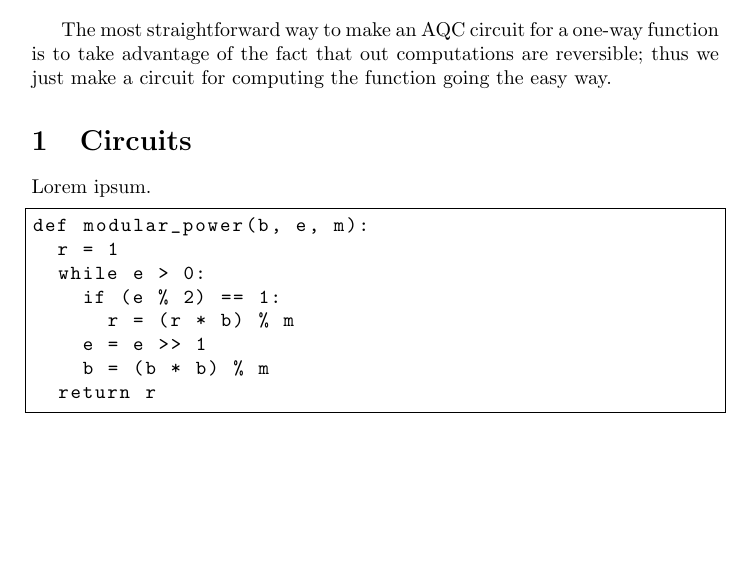
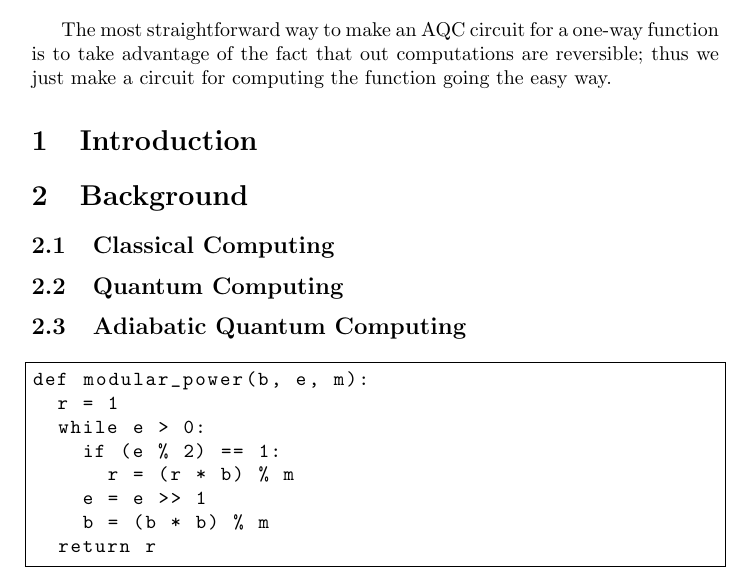
Before and after one commit to esnowkropla/eskthesis, a LaTeX thesis (eskthesis.tex): part of the page, cut so that both start at the same text, the shorter picture padded with empty space. Compiled offline with pdfLaTeX.

Commit message:
Added new files

```diff
--- a/eskthesis.tex
+++ b/eskthesis.tex
@@ -15,8 +15,15 @@
 \maketitle
 The most straightforward way to make an AQC circuit for a one-way function is to take advantage of the fact that out computations are reversible; thus we just make a circuit for computing the function going the easy way.
 
-\section{Circuits}
-Lorem ipsum.
+\section{Introduction}
+
+\section{Background}
+
+\subsection{Classical Computing}
+
+\subsection{Quantum Computing}
+
+\subsection{Adiabatic Quantum Computing}
 
 \begin{lstlisting}
 def modular_power(b, e, m):
```
Also changed, not shown: eskthesis.bbl (added), eskthesis.pdf (added), 2 other files.
